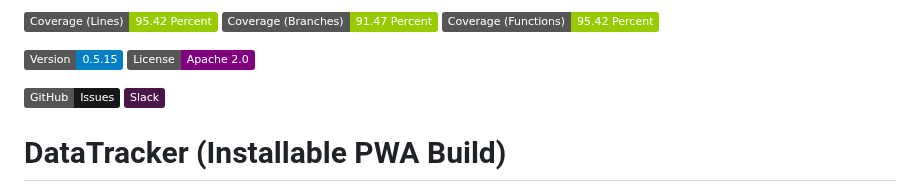
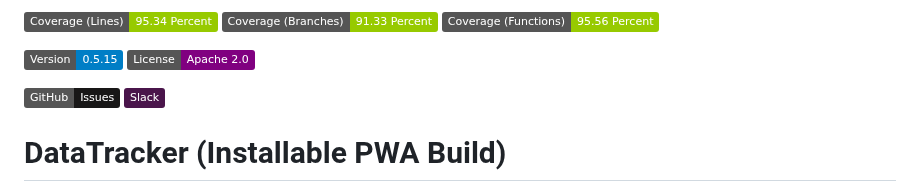
Before and after one commit to miyamot0/datatracker-pwa, a Markdown page: README.md, the part around the change. Drawn GitHub-style; badges without logos.

Commit message:
Add in workers to coverage

```diff
--- a/README.md
+++ b/README.md
@@ -1,4 +1,4 @@
-![Static Badge Lines](<https://img.shields.io/badge/Coverage_(Lines)-95.42_Percent-green>) ![Static Badge Branches](<https://img.shields.io/badge/Coverage_(Branches)-91.47_Percent-green>) ![Static Badge Functions](<https://img.shields.io/badge/Coverage_(Functions)-95.42_Percent-green>)
+![Static Badge Lines](<https://img.shields.io/badge/Coverage_(Lines)-95.34_Percent-green>) ![Static Badge Branches](<https://img.shields.io/badge/Coverage_(Branches)-91.33_Percent-green>) ![Static Badge Functions](<https://img.shields.io/badge/Coverage_(Functions)-95.56_Percent-green>)
 
 ![Static Badge Version](https://img.shields.io/badge/Version-0.5.15-blue) ![Static Badge License](https://img.shields.io/badge/License-Apache_2.0-purple)
 
```
Also changed, not shown: public/screenshots/proportion_visuals_page.png, public/screenshots/rate_visuals_page.png, public/screenshots/session_designer_page.png, 6 other files.
